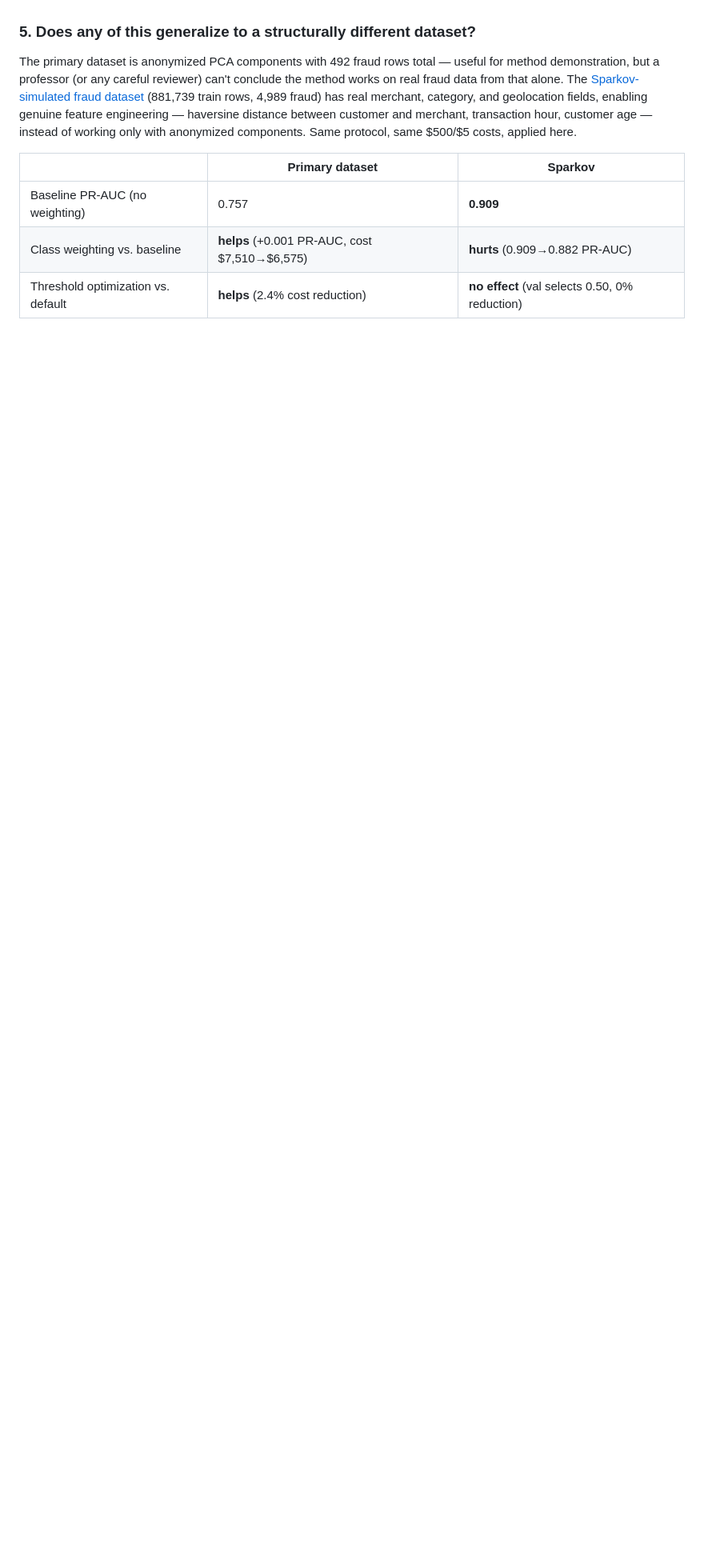
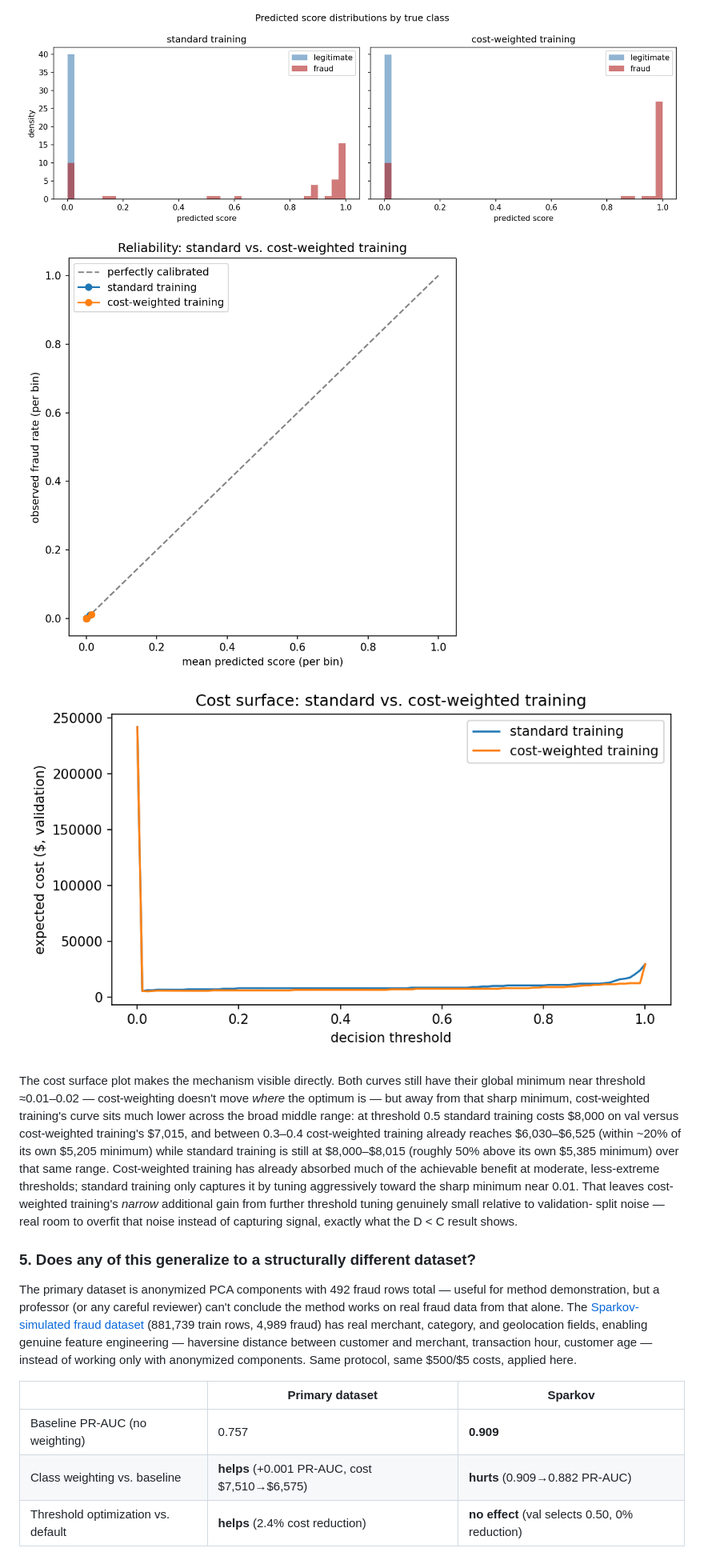
Before and after one commit to Charith-Reddy-Pareddy/Cost-Sensitive-Fraud-Detection-with-Threshold-Optimization, a Markdown page: RESEARCH_REPORT.md, the part around one of its changes. Shown at 80% size. Drawn GitHub-style; pictures changed too: reports/figures/cost_surface_standard_vs_cost_weighted.png (added), reports/figures/reliability_standard_vs_cost_weighted.png (added), reports/figures/score_distributions_standard_vs_cost_weighted.png (added); blank space fills up the shorter version.

```diff
--- a/RESEARCH_REPORT.md
+++ b/RESEARCH_REPORT.md
@@ -170,3 +203,19 @@ other in practice.
+![Score distributions: standard vs. cost-weighted training](reports/figures/score_distributions_standard_vs_cost_weighted.png)
+![Reliability: standard vs. cost-weighted training](reports/figures/reliability_standard_vs_cost_weighted.png)
+![Cost surface: standard vs. cost-weighted training](reports/figures/cost_surface_standard_vs_cost_weighted.png)
+
+The cost surface plot makes the mechanism visible directly. Both curves still have their global
+minimum near threshold ≈0.01–0.02 — cost-weighting doesn't move *where* the optimum is — but away
+from that sharp minimum, cost-weighted training's curve sits much lower across the broad middle
+range: at threshold 0.5 standard training costs $8,000 on val versus cost-weighted training's
+$7,015, and between 0.3–0.4 cost-weighted training already reaches $6,030–$6,525 (within ~20% of
+its own $5,205 minimum) while standard training is still at $8,000–$8,015 (roughly 50% above its
+own $5,385 minimum) over that same range. Cost-weighted training has already absorbed much of the
+achievable benefit at moderate, less-extreme thresholds; standard training only captures it by
+tuning aggressively toward the sharp minimum near 0.01. That leaves cost-weighted training's
+*narrow* additional gain from further threshold tuning genuinely small relative to validation-
+split noise — real room to overfit that noise instead of capturing signal, exactly what the D < C
+result shows.
 
 ### 5. Does any of this generalize to a structurally different dataset?
 
```
Also changed, not shown: other parts of RESEARCH_REPORT.md (+38 -5 lines), README.md (+8 -0 lines), 1 other file.
